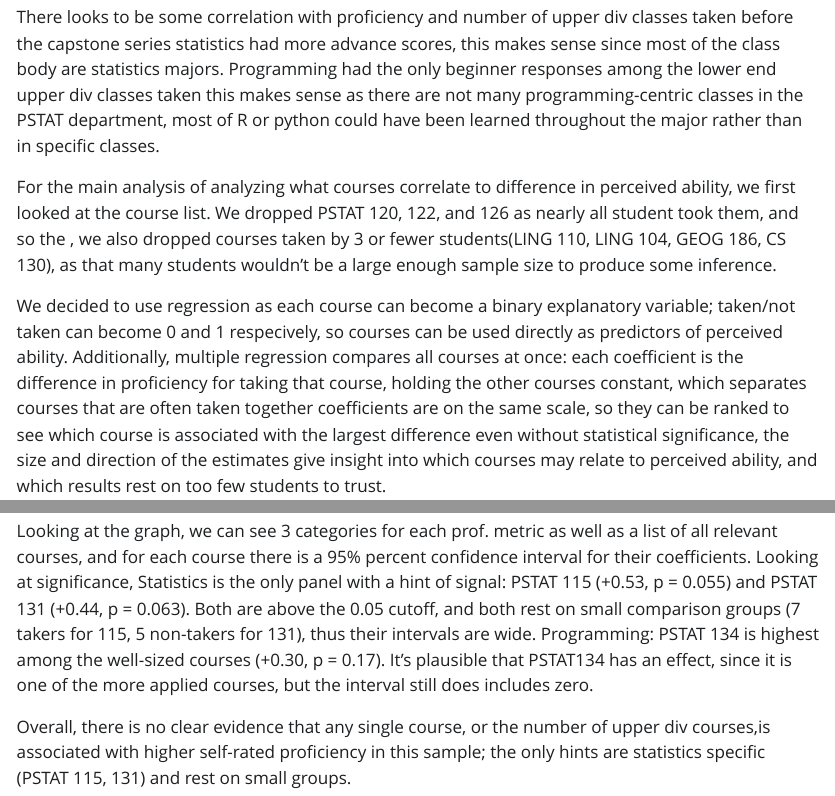
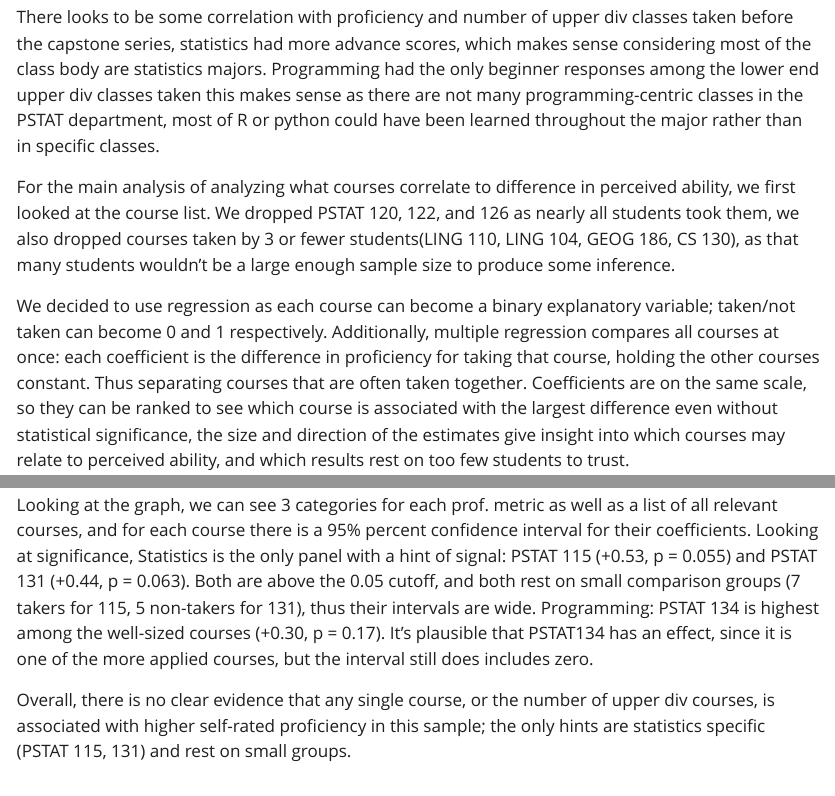
Before and after one commit to pstat-197a-fall2026/module0-class-survey-team1, a Quarto document (results/report.qmd): the page in a window 1100 px wide, from 9770 px down, and a second part further down, joined at a grey line. The pictures show the output file results/report.html that the author committed with the source, opened offline; Quarto's library style sheets are replaced by a plain one without menus.

Commit message:
edits to q3 wording

````diff
--- a/results/report.qmd
+++ b/results/report.qmd
@@ -401,9 +401,9 @@ background %>%
        title = 'Self-rated proficiency by number of upper-division courses') +
   theme_minimal()
 ```
-There looks to be some correlation with proficiency and number of upper div classes taken before the capstone series statistics had more advance scores, this makes sense since most of the class body are statistics majors. Programming had the only beginner responses among the lower end upper div classes taken this makes sense as there are not many programming-centric classes in the PSTAT department, most of R or python could have been learned throughout the major rather than in specific classes.
+There looks to be some correlation with proficiency and number of upper div classes taken before the capstone series, statistics had more advance scores, which makes sense considering most of the class body are statistics majors. Programming had the only beginner responses among the lower end upper div classes taken this makes sense as there are not many programming-centric classes in the PSTAT department, most of R or python could have been learned throughout the major rather than in specific classes.
 
-For the main analysis of analyzing what courses correlate to difference in perceived ability, we first looked at the course list. We dropped PSTAT 120, 122, and 126 as nearly all student took them, and so the , we also dropped courses taken by 3 or fewer students(LING 110, LING 104, GEOG 186, CS 130), as that many students wouldn't be a large enough sample size to produce some inference.
+For the main analysis of analyzing what courses correlate to difference in perceived ability, we first looked at the course list. We dropped PSTAT 120, 122, and 126 as nearly all students took them, we also dropped courses taken by 3 or fewer students(LING 110, LING 104, GEOG 186, CS 130), as that many students wouldn't be a large enough sample size to produce some inference.
 
 ```{r}
 course_wide <- course_long %>%
@@ -415,7 +415,7 @@ q1_data <- background %>%
   left_join(select(course_wide, response_id, all_of(keep_courses)),
             by = 'response_id')
 ```
-We decided to use regression as each course can become a binary explanatory variable; taken/not taken can become 0 and 1 respecively, so courses can be used directly as predictors of perceived ability. Additionally, multiple regression compares all courses at once: each coefficient is the difference in proficiency for taking that course, holding the other courses constant, which separates courses that are often taken together coefficients are on the same scale, so they can be ranked to see which course is associated with the largest difference even without statistical significance, the size and direction of the estimates give insight into which courses may relate to perceived ability, and which results rest on too few students to trust.
+We decided to use regression as each course can become a binary explanatory variable; taken/not taken can become 0 and 1 respectively. Additionally, multiple regression compares all courses at once: each coefficient is the difference in proficiency for taking that course, holding the other courses constant. Thus separating courses that are often taken together. Coefficients are on the same scale, so they can be ranked to see which course is associated with the largest difference even without statistical significance, the size and direction of the estimates give insight into which courses may relate to perceived ability, and which results rest on too few students to trust.
 
 ```{r}
 # fitting overall and individual skills into one outcome variable
````
Also changed, not shown: results/report.html, results/report.qmd (2 more changed lines).
